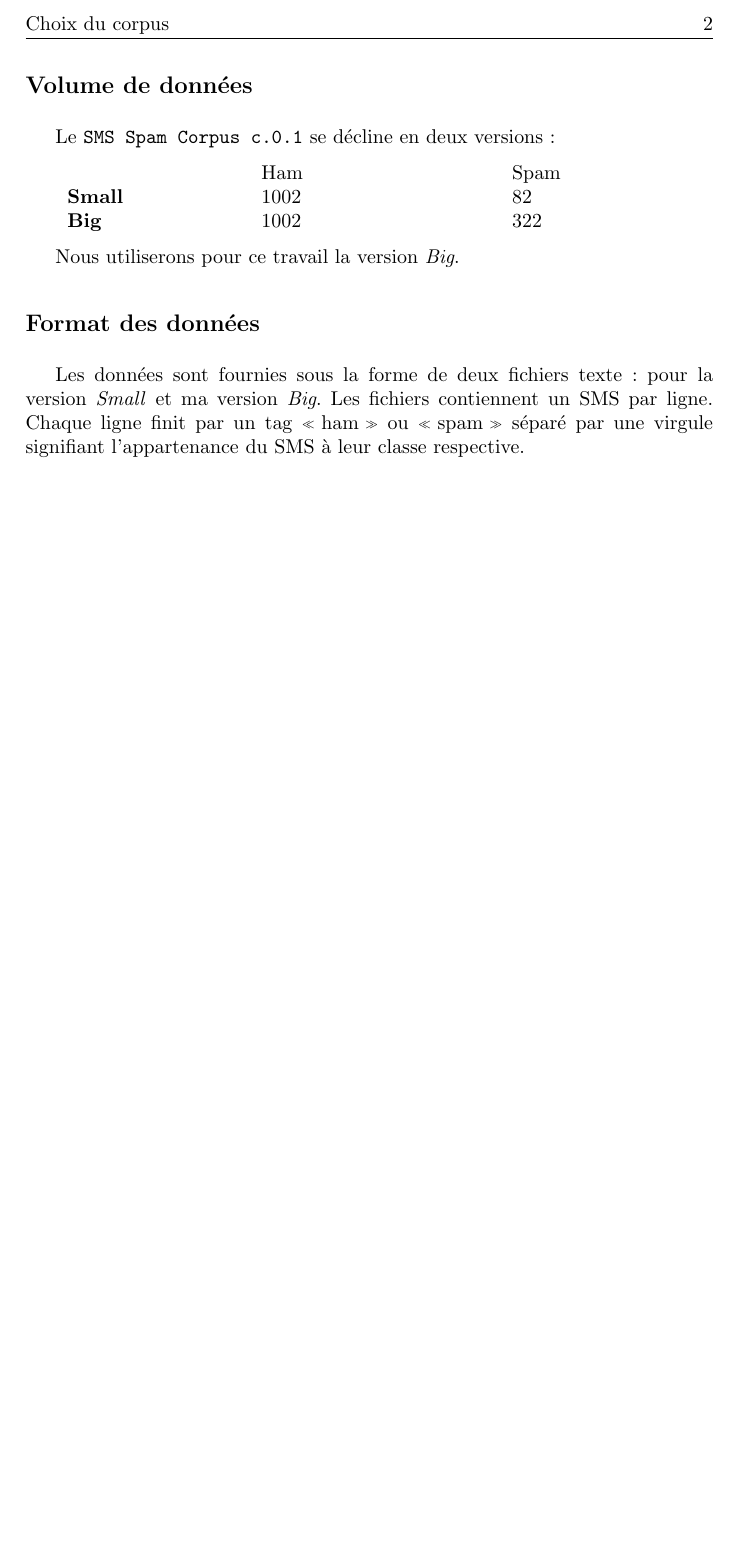
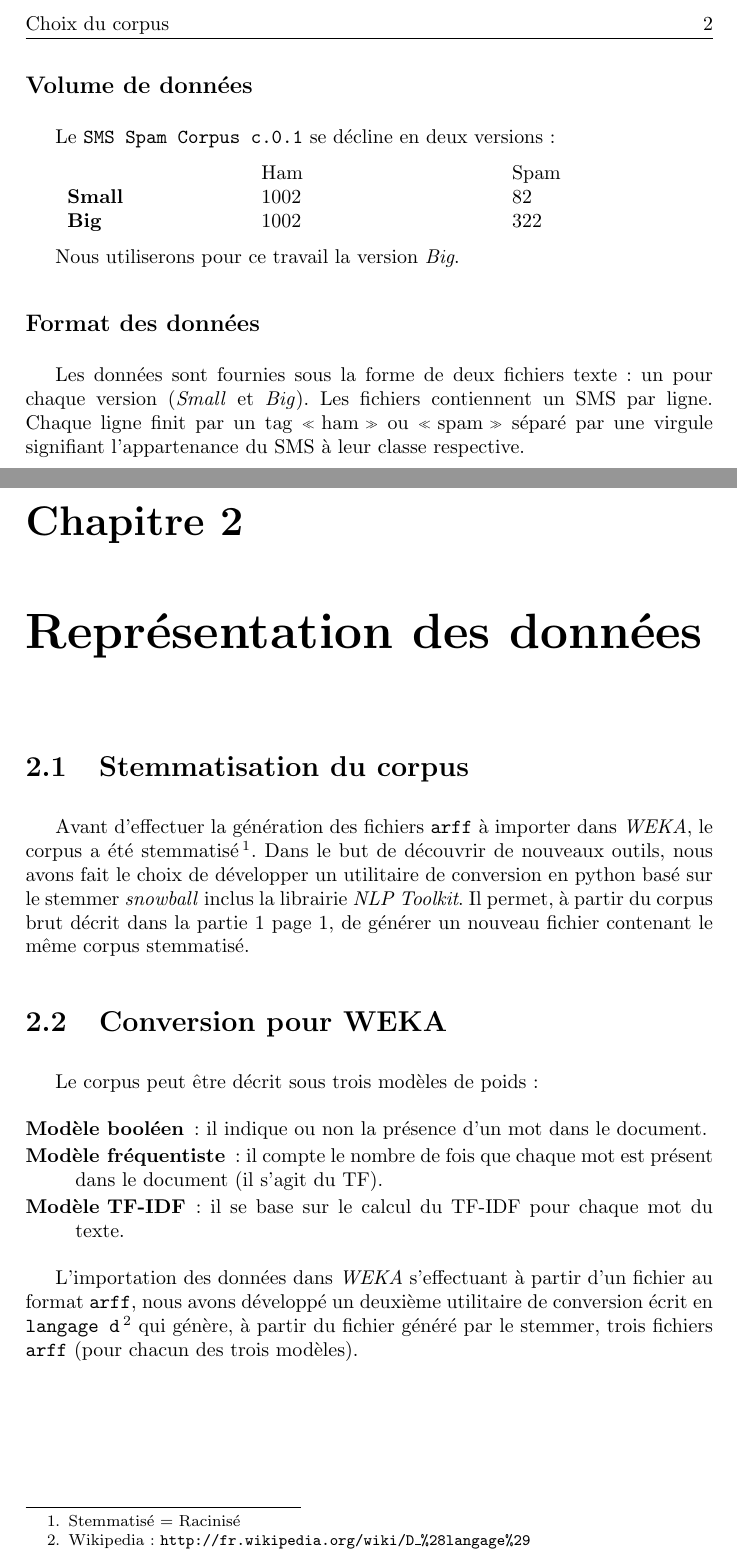
Before and after one commit to sipi/HamSpamGram, a LaTeX book (docs/rapport/rapport_weka.tex, which reads docs/rapport/chap1_choix_corpus.tex, docs/rapport/chap2_reprensentation_donnees.tex): part of page 4 of 4 before the commit and two parts of pages 4 and 5 of 5 after it, the two joined at a grey line, cut so that both start at the same text, the shorter picture padded with empty space. Compiled offline with pdfLaTeX.

Commit message:
rapport jusqu'à 2e étape

```diff
--- a/docs/rapport/chap1_choix_corpus.tex
+++ b/docs/rapport/chap1_choix_corpus.tex
@@ -27,4 +27,4 @@ Nous utiliserons pour ce travail la version \textit{Big}.
 
 \subsection*{Format des données}
 
-Les données sont fournies sous la forme de deux fichiers texte : pour la version \textit{Small} et ma version \textit{Big}. Les fichiers contiennent un SMS par ligne. Chaque ligne finit par un tag \og ham \fg{} ou \og spam \fg{} séparé par une virgule signifiant l'appartenance du SMS à leur classe respective.
+Les données sont fournies sous la forme de deux fichiers texte : un pour chaque version (\textit{Small} et \textit{Big}). Les fichiers contiennent un SMS par ligne. Chaque ligne finit par un tag \og ham \fg{} ou \og spam \fg{} séparé par une virgule signifiant l'appartenance du SMS à leur classe respective.
--- /dev/null
+++ b/docs/rapport/chap2_reprensentation_donnees.tex
@@ -0,0 +1,13 @@
+\section{Stemmatisation du corpus}
+Avant d'effectuer la génération des fichiers \texttt{arff} à importer dans \textit{WEKA}, le corpus a été stemmatisé\footnote{Stemmatisé $=$ Racinisé}. Dans le but de découvrir de nouveaux outils, nous avons fait le choix de développer un utilitaire de conversion en python basé sur le stemmer \textit{snowball} inclus la librairie \textit{NLP Toolkit}. Il permet, à partir du corpus brut décrit dans la partie~\vref{chap1}, de générer un nouveau fichier contenant le même corpus stemmatisé.
+
+\section{Conversion pour WEKA}
+Le corpus peut être décrit sous trois modèles de poids :
+
+\begin{description}
+\item[Modèle booléen] : il indique ou non la présence d'un mot dans le document.
+\item[Modèle fréquentiste] : il compte le nombre de fois que chaque mot est présent dans le document (il s'agit du TF).
+\item[Modèle TF-IDF] : il se base sur le calcul du TF-IDF pour chaque mot du texte.
+\end{description}
+
+L'importation des données dans \textit{WEKA} s'effectuant à partir d'un fichier au format \texttt{arff}, nous avons développé un deuxième utilitaire de conversion écrit en \texttt{langage d}\footnote{Wikipedia : \texttt{http://fr.wikipedia.org/wiki/D\_\%28langage\%29}} qui génère, à partir du fichier généré par le stemmer, trois fichiers \texttt{arff} (pour chacun des trois modèles).
--- a/docs/rapport/rapport_weka.tex
+++ b/docs/rapport/rapport_weka.tex
@@ -6,6 +6,7 @@
 \usepackage{fancyhdr}
 \usepackage{enumerate}
 \usepackage{graphicx}
+\usepackage{varioref}
 \usepackage{multirow}
 \usepackage{listings}
 \usepackage{color}
@@ -98,6 +99,11 @@ emphstyle=\color{type}}
 
 \mainmatter
 \chapter{Choix du corpus}
+\label{chap1}
 \input{chap1_choix_corpus}
 
+\chapter{Représentation des données}
+\label{chap2}
+\input{chap2_reprensentation_donnees}
+
 \end{document}
```
